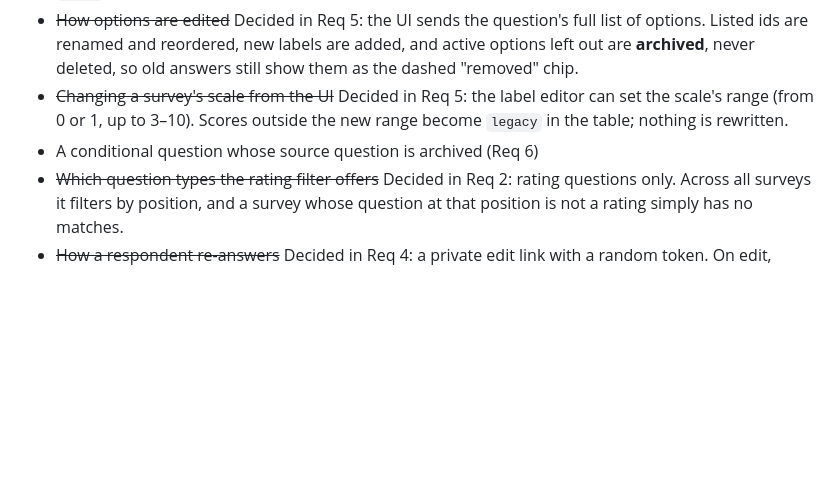
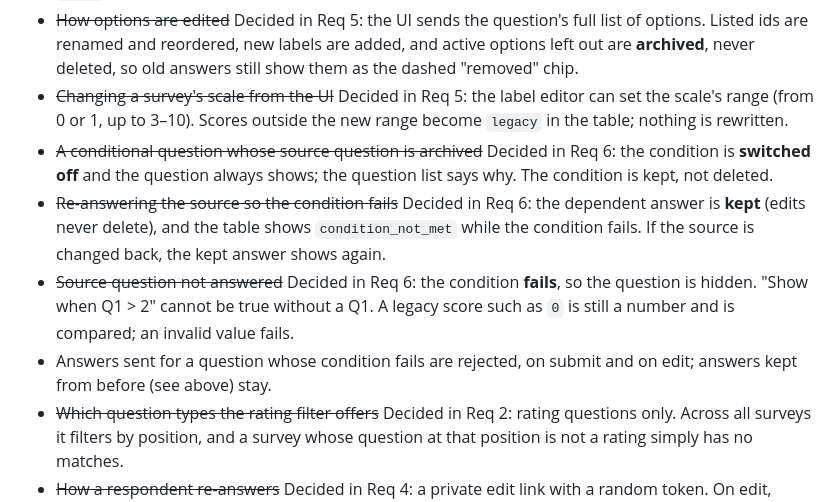
Before and after one commit to khaoksk/feedback-table, a Markdown page: docs/PRD.md, the part around the change. Drawn GitHub-style; blank space fills up the shorter version.

Commit message:
PRD: conditional display edge cases
A condition whose source is archived is switched off; a dependent
answer is kept when the source is re-answered so the condition fails,
and the table shows condition_not_met; an unanswered source fails the
condition. Answers sent for a hidden question are rejected.

Co-Authored-By: Claude Opus 5.5 <noreply@anthropic.com>

```diff
--- a/docs/PRD.md
+++ b/docs/PRD.md
@@ -206,7 +206,10 @@ Response time is reported rather than gated, because it depends on the machine a
 - ~~Column position after a question is archived~~ Decided in Req 5: **renumbered**. Archiving a question moves the survey's later questions up, so there is never an empty column for a question that no longer exists, and position-based filters point at real questions. The archived question keeps its old `order` and its answers; un-archiving is out of scope.
 - ~~How options are edited~~ Decided in Req 5: the UI sends the question's full list of options. Listed ids are renamed and reordered, new labels are added, and active options left out are **archived**, never deleted, so old answers still show them as the dashed "removed" chip.
 - ~~Changing a survey's scale from the UI~~ Decided in Req 5: the label editor can set the scale's range (from 0 or 1, up to 3–10). Scores outside the new range become `legacy` in the table; nothing is rewritten.
-- A conditional question whose source question is archived (Req 6)
+- ~~A conditional question whose source question is archived~~ Decided in Req 6: the condition is **switched off** and the question always shows; the question list says why. The condition is kept, not deleted.
+- ~~Re-answering the source so the condition fails~~ Decided in Req 6: the dependent answer is **kept** (edits never delete), and the table shows `condition_not_met` while the condition fails. If the source is changed back, the kept answer shows again.
+- ~~Source question not answered~~ Decided in Req 6: the condition **fails**, so the question is hidden. "Show when Q1 > 2" cannot be true without a Q1. A legacy score such as `0` is still a number and is compared; an invalid value fails.
+- Answers sent for a question whose condition fails are rejected, on submit and on edit; answers kept from before (see above) stay.
 - ~~Which question types the rating filter offers~~ Decided in Req 2: rating questions only. Across all surveys it filters by position, and a survey whose question at that position is not a rating simply has no matches.
 - ~~How a respondent re-answers~~ Decided in Req 4: a private edit link with a random token. On edit, questions left out keep their answer and answers cannot be removed, so no history is lost; a skipped question can be answered later. Unchanged values create no revision.
 
```
